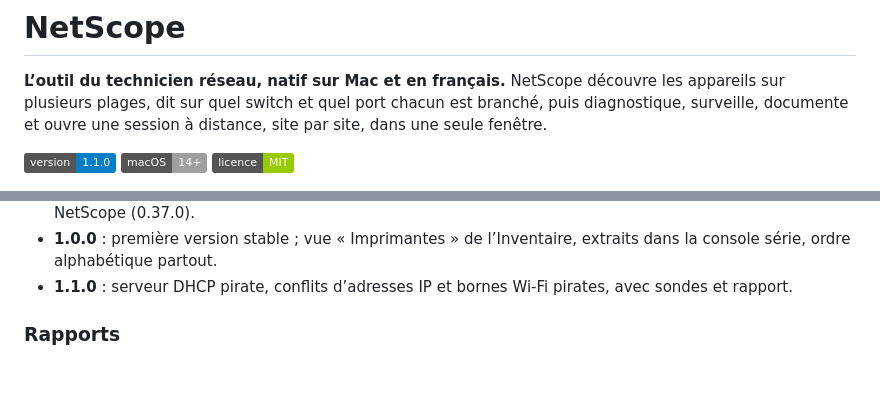
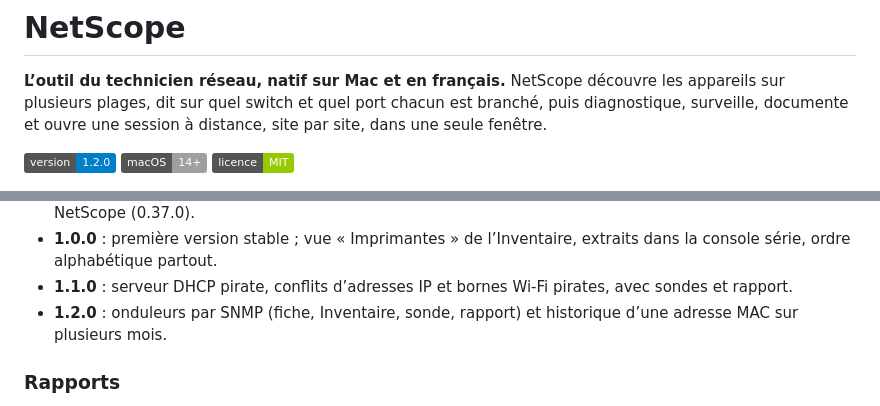
Before and after one commit to mdany75/NetScope, a Markdown page: README.md, 2 parts joined by grey strips. Drawn GitHub-style; badges without logos; blank space fills up the shorter version.

Commit message:
Version 1.2.0
Capture du Scanner refaite (onduleur ajouté à la démo).

Co-Authored-By: Claude Opus 5.5 <noreply@anthropic.com>

```diff
--- a/README.md
+++ b/README.md
@@ -4,7 +4,7 @@
 sur plusieurs plages, dit sur quel switch et quel port chacun est branché, puis diagnostique,
 surveille, documente et ouvre une session à distance, site par site, dans une seule fenêtre.
 
-[![Version](https://img.shields.io/badge/version-1.1.0-blue)](https://github.com/mdany75/NetScope/releases/latest)
+[![Version](https://img.shields.io/badge/version-1.2.0-blue)](https://github.com/mdany75/NetScope/releases/latest)
 [![macOS](https://img.shields.io/badge/macOS-14%2B-lightgrey?logo=apple)](#installation)
 [![Licence](https://img.shields.io/badge/licence-MIT-green)](LICENSE)
 
@@ -157,6 +157,8 @@ surveille, documente et ouvre une session à distance, site par site, dans une s
   console série, ordre alphabétique partout.
 - **1.1.0** : serveur DHCP pirate, conflits d’adresses IP et bornes Wi-Fi pirates, avec sondes et
   rapport.
+- **1.2.0** : onduleurs par SNMP (fiche, Inventaire, sonde, rapport) et historique d’une adresse
+  MAC sur plusieurs mois.
 
 ### Rapports
 
```
Also changed, not shown: CHANGELOG.md (+20 -0 lines), docs/capture.png, docs/captures/01-scanner.png, 1 other file.
